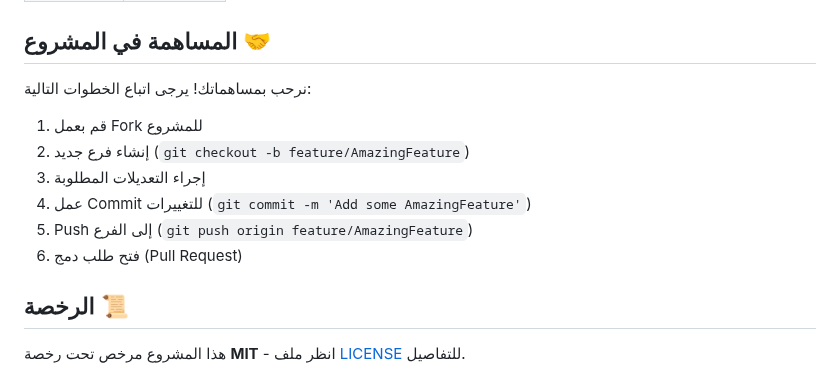
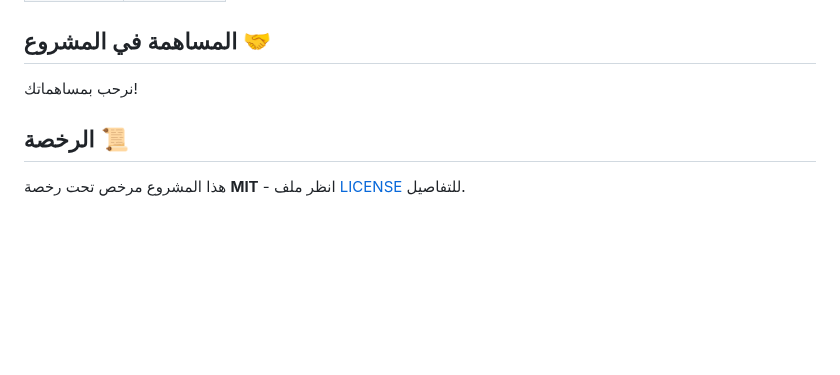
Before and after one commit to ahmedalbardisi/SmartBoard, a Markdown page: README.md, the part around the change. GitHub-like rendering; blank space fills up the shorter version.

```diff
--- a/README.md
+++ b/README.md
@@ -72,14 +72,7 @@ open index.html  # أو استبدل open بـ start حسب نظامك
 
 ## المساهمة في المشروع 🤝
 
-نرحب بمساهماتك! يرجى اتباع الخطوات التالية:
-
-1. قم بعمل Fork للمشروع
-2. إنشاء فرع جديد (`git checkout -b feature/AmazingFeature`)
-3. إجراء التعديلات المطلوبة
-4. عمل Commit للتغييرات (`git commit -m 'Add some AmazingFeature'`)
-4. Push إلى الفرع (`git push origin feature/AmazingFeature`)
-5. فتح طلب دمج (Pull Request)
+نرحب بمساهماتك!
 
 ## الرخصة 📜
 
```
